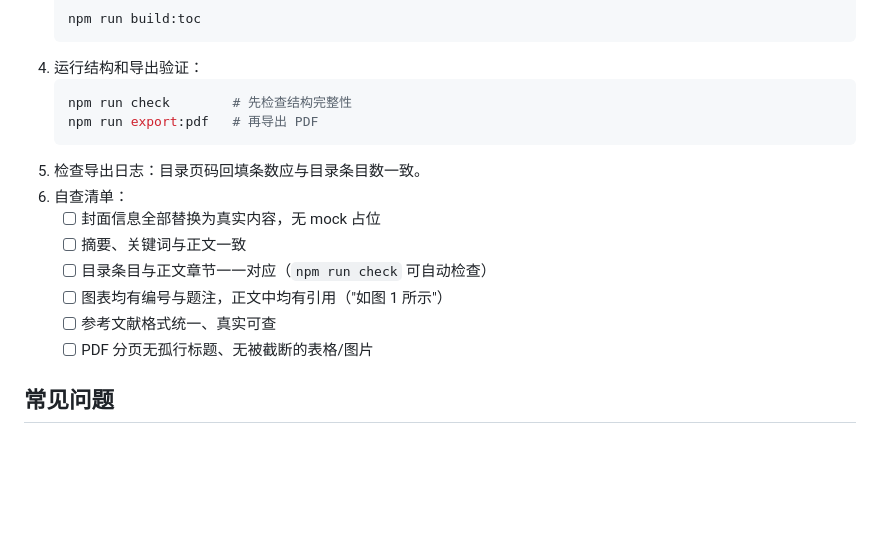
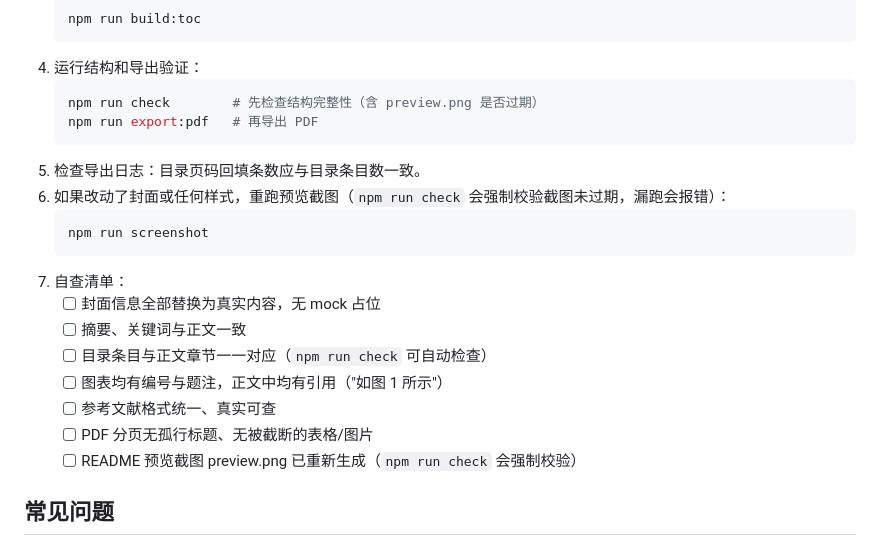
Before and after one commit to wanrenhuifu/VibeCourseReport, a Markdown page: skills/vibe-report-editor/SKILL.md, the part around the change. GitHub-like rendering; blank space fills up the shorter version.

````diff
--- a/skills/vibe-report-editor/SKILL.md
+++ b/skills/vibe-report-editor/SKILL.md
@@ -73,17 +73,22 @@ markitdown https://example.com/assignment
    ```
 4. 运行结构和导出验证：
    ```bash
-   npm run check        # 先检查结构完整性
+   npm run check        # 先检查结构完整性（含 preview.png 是否过期）
    npm run export:pdf   # 再导出 PDF
    ```
 5. 检查导出日志：目录页码回填条数应与目录条目数一致。
-6. 自查清单：
+6. 如果改动了封面或任何样式，重跑预览截图（`npm run check` 会强制校验截图未过期，漏跑会报错）：
+   ```bash
+   npm run screenshot
+   ```
+7. 自查清单：
    - [ ] 封面信息全部替换为真实内容，无 mock 占位
    - [ ] 摘要、关键词与正文一致
    - [ ] 目录条目与正文章节一一对应（`npm run check` 可自动检查）
    - [ ] 图表均有编号与题注，正文中均有引用（"如图 1 所示"）
    - [ ] 参考文献格式统一、真实可查
    - [ ] PDF 分页无孤行标题、无被截断的表格/图片
+   - [ ] README 预览截图 preview.png 已重新生成（`npm run check` 会强制校验）
 
 ## 常见问题
 
````
Also changed, not shown: CLAUDE.md (+11 -2 lines), README.md (+12 -3 lines), assets/preview.png, 9 other files.
